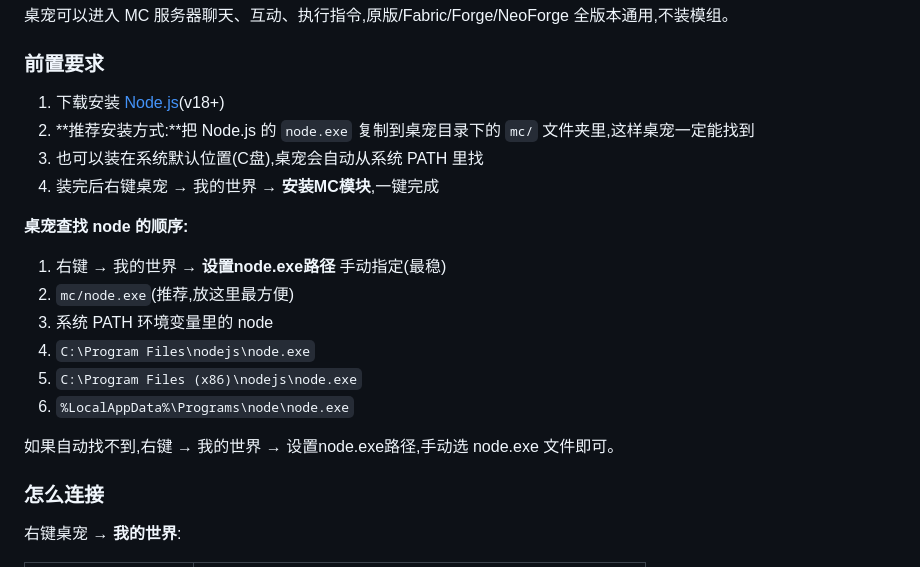
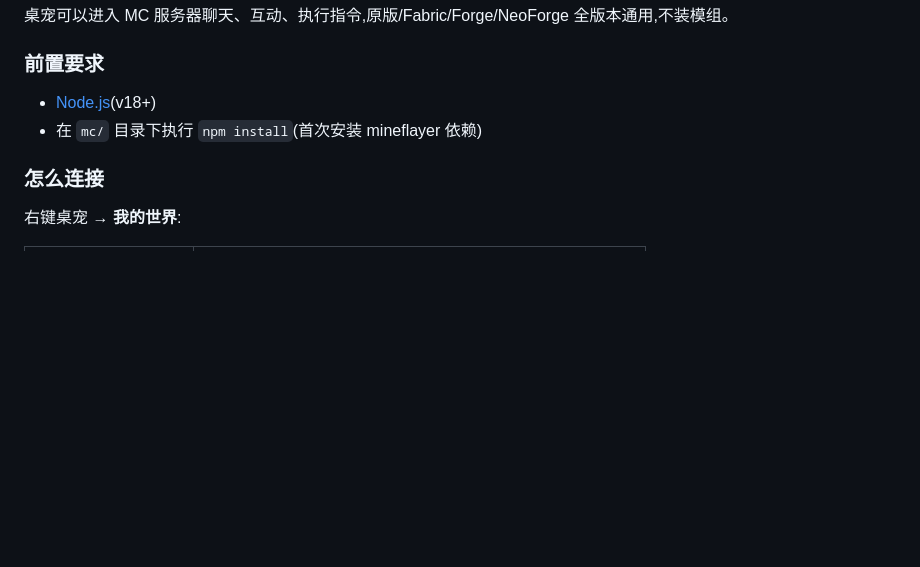
Before and after one commit to Xinhaihai-Xinhaihai/Table_pet_xinhaihai, a Markdown page: README.md, the part around the change. Drawn GitHub-style; blank space fills up the shorter version.

```diff
--- a/README.md
+++ b/README.md
@@ -252,20 +252,8 @@ dotnet publish -c Release -r win-x64 --self-contained true `
 
 ### 前置要求
 
-1. 下载安装 [Node.js](https://nodejs.org)(v18+)
-2. **推荐安装方式:**把 Node.js 的 `node.exe` 复制到桌宠目录下的 `mc/` 文件夹里,这样桌宠一定能找到
-3. 也可以装在系统默认位置(C盘),桌宠会自动从系统 PATH 里找
-4. 装完后右键桌宠 → 我的世界 → **安装MC模块**,一键完成
-
-**桌宠查找 node 的顺序:**
-1. 右键 → 我的世界 → **设置node.exe路径** 手动指定(最稳)
-2. `mc/node.exe`(推荐,放这里最方便)
-3. 系统 PATH 环境变量里的 node
-4. `C:\Program Files\nodejs\node.exe`
-5. `C:\Program Files (x86)\nodejs\node.exe`
-6. `%LocalAppData%\Programs\node\node.exe`
-
-如果自动找不到,右键 → 我的世界 → 设置node.exe路径,手动选 node.exe 文件即可。
+- [Node.js](https://nodejs.org)(v18+)
+- 在 `mc/` 目录下执行 `npm install`(首次安装 mineflayer 依赖)
 
 ### 怎么连接
 
```
